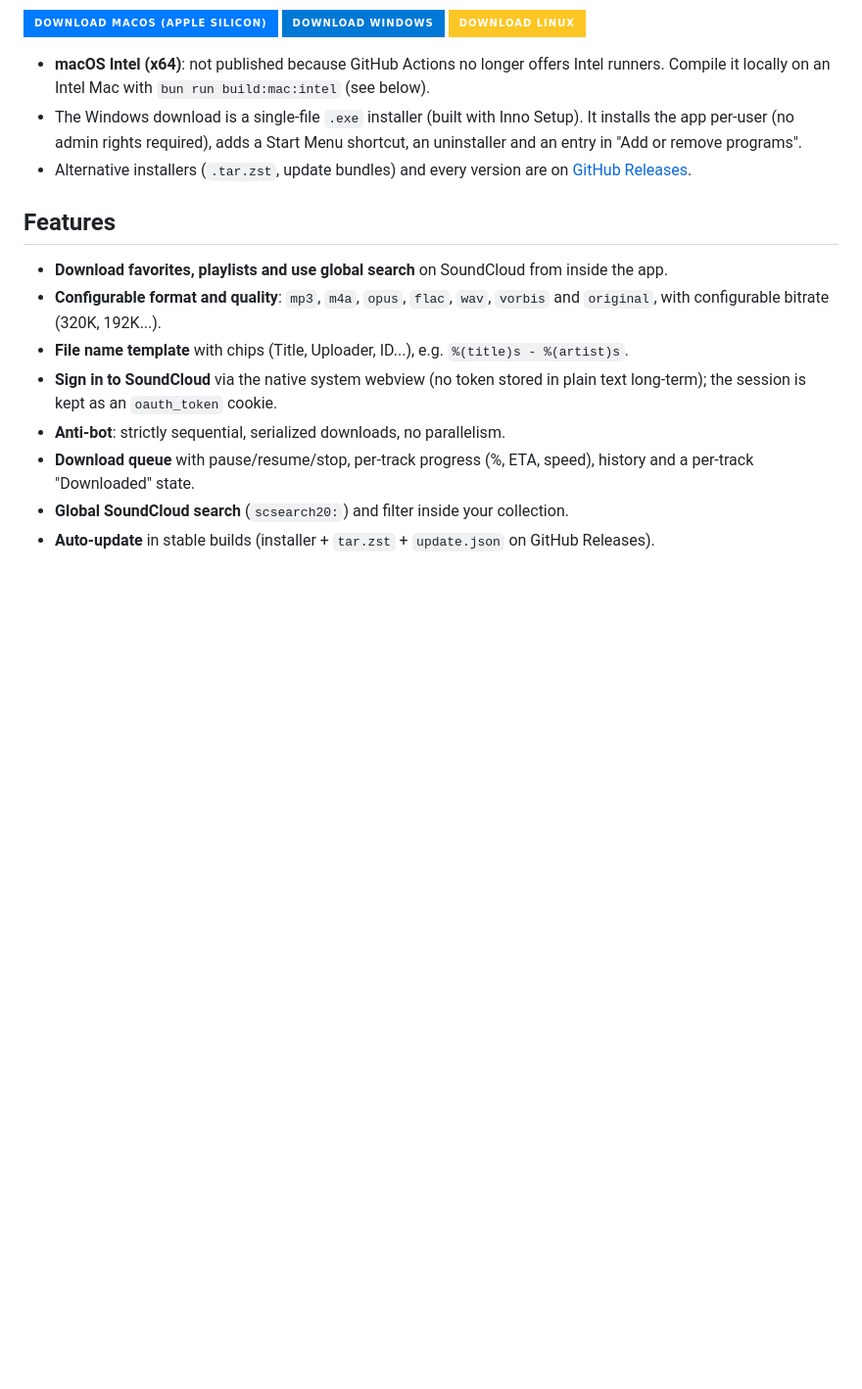
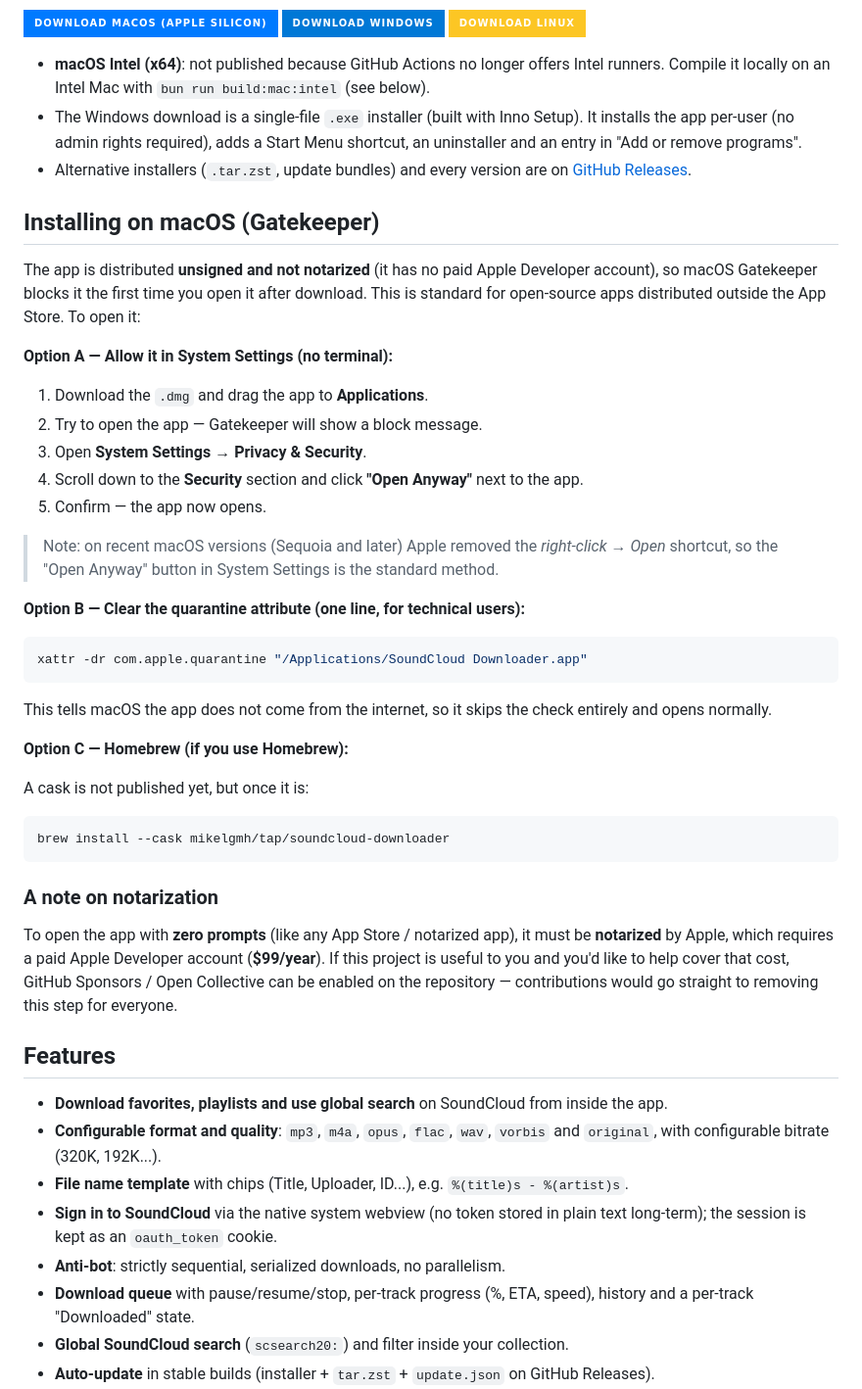
Before and after one commit to mikelgmh/soundcloud-dl, a Markdown page: README.md, the part around the change. Shown at 98% size. Rendered like a GitHub page; badges without logos; blank space fills up the shorter version.

Commit message:
docs: sección de instalación en macOS (bypass de Gatekeeper, cuarentena, Homebrew)

````diff
--- a/README.md
+++ b/README.md
@@ -22,6 +22,40 @@ Download the installer for your operating system (latest release):
 - **macOS Intel (x64)**: not published because GitHub Actions no longer offers Intel runners. Compile it locally on an Intel Mac with `bun run build:mac:intel` (see below).
 - The Windows download is a single-file `.exe` installer (built with Inno Setup). It installs the app per-user (no admin rights required), adds a Start Menu shortcut, an uninstaller and an entry in "Add or remove programs".
 - Alternative installers (`.tar.zst`, update bundles) and every version are on [GitHub Releases](https://github.com/mikelgmh/soundcloud-dl/releases).
+
+## Installing on macOS (Gatekeeper)
+
+The app is distributed **unsigned and not notarized** (it has no paid Apple Developer account), so macOS Gatekeeper blocks it the first time you open it after download. This is standard for open-source apps distributed outside the App Store. To open it:
+
+**Option A — Allow it in System Settings (no terminal):**
+
+1. Download the `.dmg` and drag the app to **Applications**.
+2. Try to open the app — Gatekeeper will show a block message.
+3. Open **System Settings → Privacy & Security**.
+4. Scroll down to the **Security** section and click **"Open Anyway"** next to the app.
+5. Confirm — the app now opens.
+
+> Note: on recent macOS versions (Sequoia and later) Apple removed the *right-click → Open* shortcut, so the "Open Anyway" button in System Settings is the standard method.
+
+**Option B — Clear the quarantine attribute (one line, for technical users):**
+
+```bash
+xattr -dr com.apple.quarantine "/Applications/SoundCloud Downloader.app"
+```
+
+This tells macOS the app does not come from the internet, so it skips the check entirely and opens normally.
+
+**Option C — Homebrew (if you use Homebrew):**
+
+A cask is not published yet, but once it is:
+
+```bash
+brew install --cask mikelgmh/tap/soundcloud-downloader
+```
+
+### A note on notarization
+
+To open the app with **zero prompts** (like any App Store / notarized app), it must be **notarized** by Apple, which requires a paid Apple Developer account (**$99/year**). If this project is useful to you and you'd like to help cover that cost, GitHub Sponsors / Open Collective can be enabled on the repository — contributions would go straight to removing this step for everyone.
 
 ## Features
 
````
